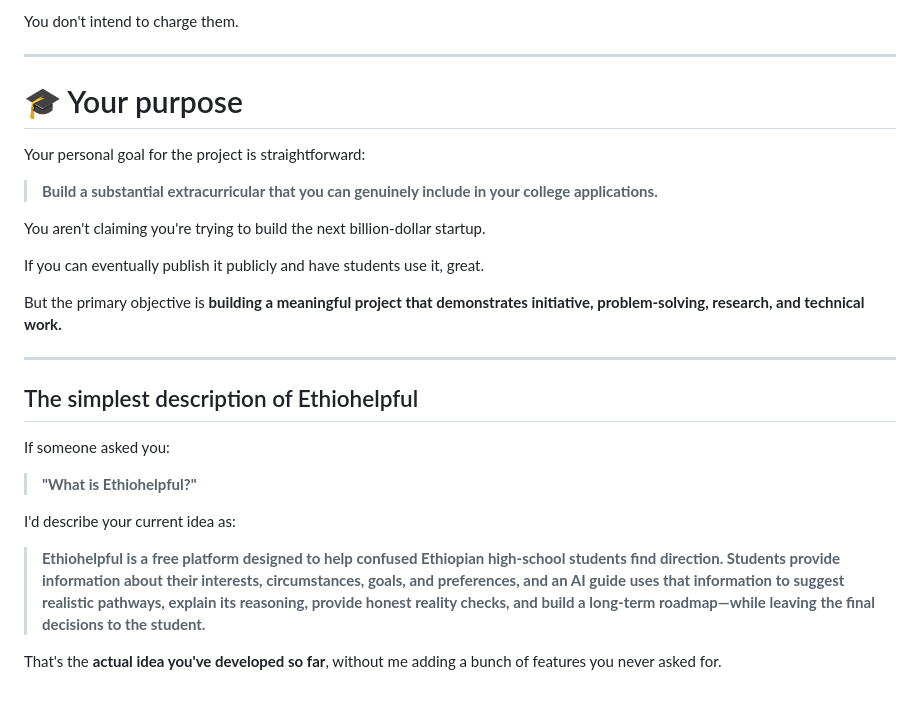
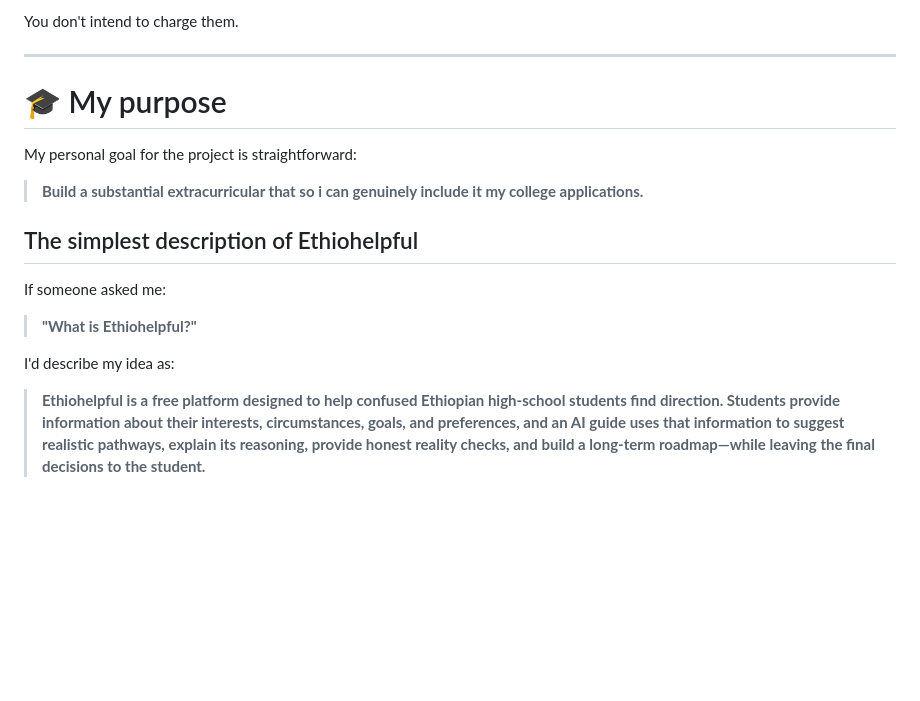
Before and after one commit to yeabtsegabahru2134333222-cell/ethiohelpfull, a Markdown page: README.md, the part around the change. Rendered like a GitHub page; blank space fills up the shorter version.

```diff
--- a/README.md
+++ b/README.md
@@ -283,28 +283,19 @@ You don't intend to charge them.
 
 ---
 
-# 🎓 Your purpose
+# 🎓 My purpose
 
-Your personal goal for the project is straightforward:
+My personal goal for the project is straightforward:
 
-> **Build a substantial extracurricular that you can genuinely include in your college applications.**
+> **Build a substantial extracurricular that so i can genuinely include it my college applications.**
 
-You aren't claiming you're trying to build the next billion-dollar startup.
-
-If you can eventually publish it publicly and have students use it, great.
-
-But the primary objective is **building a meaningful project that demonstrates initiative, problem-solving, research, and technical work.**
-
----
 
 ## The simplest description of Ethiohelpful
 
-If someone asked you:
+If someone asked me:
 
 > **"What is Ethiohelpful?"**
 
-I'd describe your current idea as:
+I'd describe my idea as:
 
 > **Ethiohelpful is a free platform designed to help confused Ethiopian high-school students find direction. Students provide information about their interests, circumstances, goals, and preferences, and an AI guide uses that information to suggest realistic pathways, explain its reasoning, provide honest reality checks, and build a long-term roadmap—while leaving the final decisions to the student.**
-
-That's the **actual idea you've developed so far**, without me adding a bunch of features you never asked for.
```
